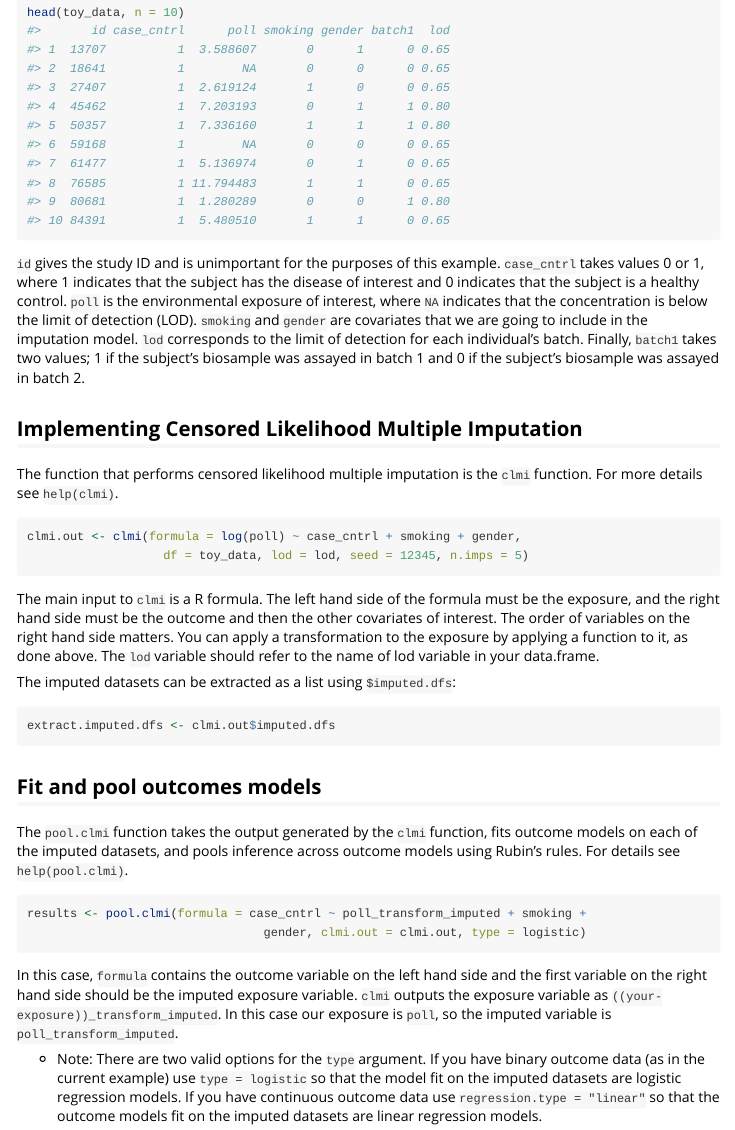
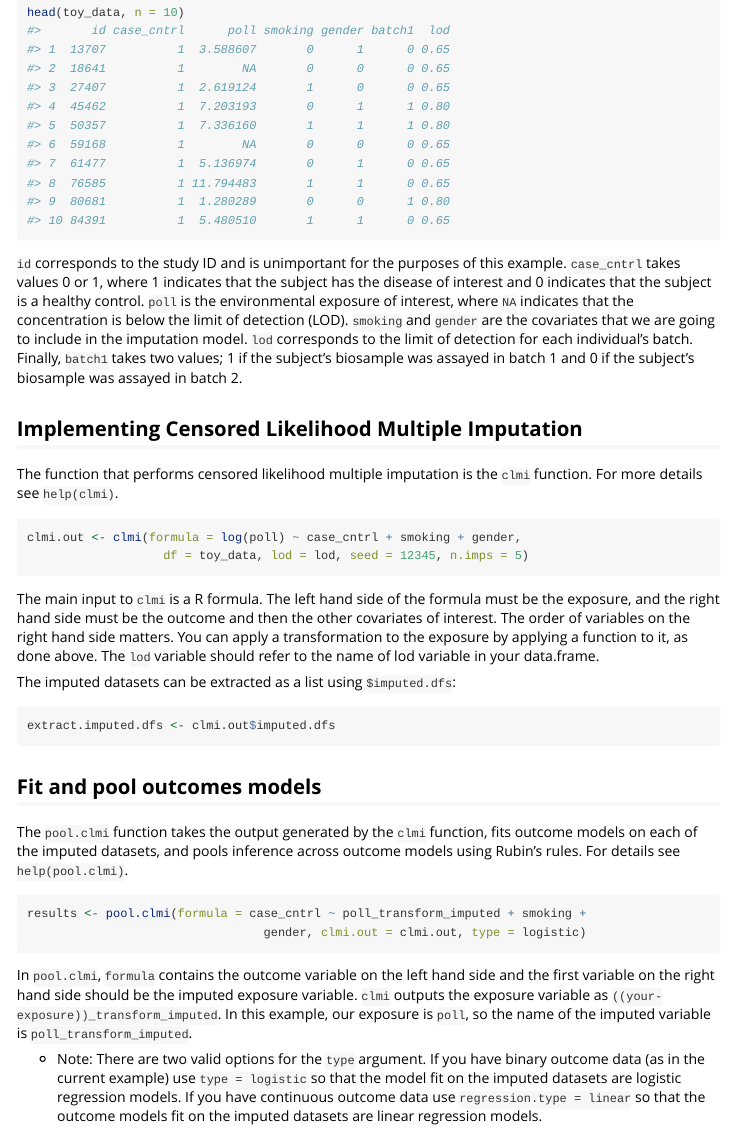
Before and after one commit to umich-cphds/lodi, an R Markdown document (vignettes/lodi.Rmd): the page in a window 1100 px wide, from 420 px down. Rendered offline with R 4.5, knitr and Pandoc, with nearby package versions.

Commit message:
update vignette more

````diff
--- a/vignettes/lodi.Rmd
+++ b/vignettes/lodi.Rmd
@@ -29,12 +29,12 @@ data("toy_data")
 head(toy_data, n = 10)
 ```
 
-`id` gives the study ID and is unimportant for the purposes of this
+`id` corresponds to the study ID and is unimportant for the purposes of this
 example. `case_cntrl` takes values 0 or 1, where 1 indicates that
 the subject has the disease of interest and 0 indicates that the subject is a
 healthy control. `poll` is the environmental exposure of interest, where `NA`
 indicates that the concentration is below the limit of detection (LOD).
-`smoking` and `gender` are covariates that we are going to include in the
+`smoking` and `gender` are the covariates that we are going to include in the
 imputation model. `lod` corresponds to the limit of detection for each
 individual's batch. Finally, `batch1` takes two values; 1 if the subject's
 biosample was assayed in batch 1 and 0 if the subject's biosample was assayed
@@ -72,16 +72,16 @@ outcome models using Rubin's rules. For details see `help(pool.clmi)`.
 results <- pool.clmi(formula = case_cntrl ~ poll_transform_imputed + smoking +
                                  gender, clmi.out = clmi.out, type = logistic)
 ```
-In this case, `formula` contains the outcome variable on the left hand side
+In `pool.clmi`, `formula` contains the outcome variable on the left hand side
 and the first variable on the right hand side should be the imputed exposure
 variable. `clmi` outputs the exposure variable as
-`((your-exposure))_transform_imputed`. In this case our exposure is `poll`,
-so the imputed variable is `poll_transform_imputed`.
+`((your-exposure))_transform_imputed`. In this example, our exposure is `poll`,
+so the name of the imputed variable is `poll_transform_imputed`.
 
 - Note: There are two valid options for the `type` argument. If you have binary
   outcome data (as in the current example) use `type = logistic` so that the
   model fit on the imputed datasets are logistic regression models. If you have
-  continuous outcome data use `regression.type = "linear"` so that the outcome
+  continuous outcome data use `regression.type = linear` so that the outcome
   models fit on the imputed datasets are linear regression models.
 
 To display the pooled results use `$output`:
````
